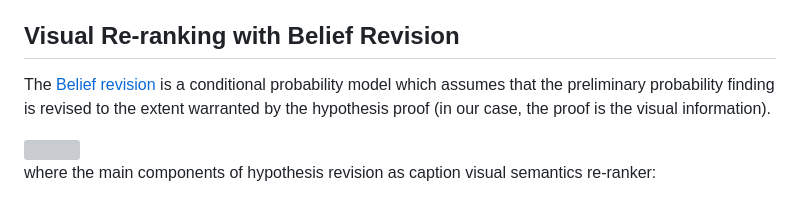
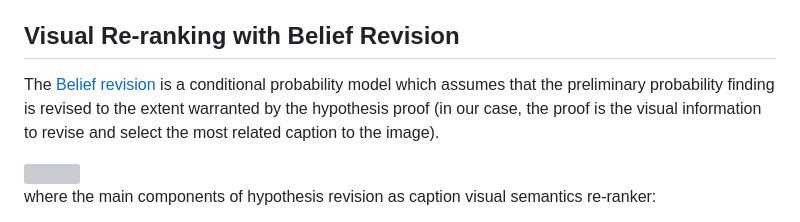
Before and after one commit to ahmedssabir/Belief-Revision-Score, a Markdown page: README.md, the part around the change. GitHub-like rendering; grey boxes are pictures that could not be loaded.

```diff
--- a/README.md
+++ b/README.md
@@ -42,7 +42,7 @@ This repository contains the  implementation of the paper [Belief Revision based
 
 
 ## Visual Re-ranking with Belief Revision
-The [Belief revision](https://www.aaai.org/Papers/Symposia/Spring/2003/SS-03-05/SS03-05-005.pdf) is  a conditional probability model which assumes that the preliminary probability finding is revised to the extent warranted by the hypothesis proof (in our case, the proof is the visual information).
+The [Belief revision](https://www.aaai.org/Papers/Symposia/Spring/2003/SS-03-05/SS03-05-005.pdf) is  a conditional probability model which assumes that the preliminary probability finding is revised to the extent warranted by the hypothesis proof (in our case, the proof is the visual information to revise and select the most related caption to the image).
 
 <img src="https://render.githubusercontent.com/render/math?math=\text{P}(w \mid c)=\text{P}(w)^{\alpha}">
 
```
